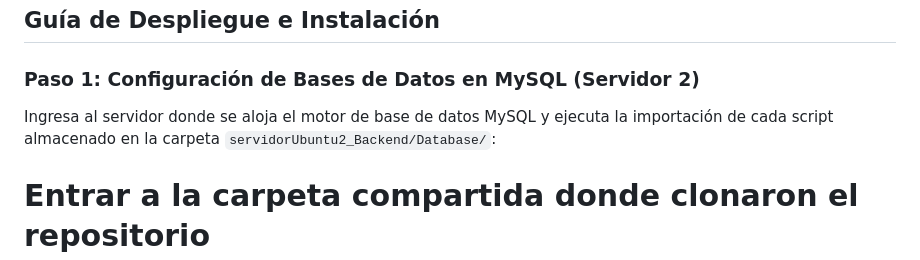
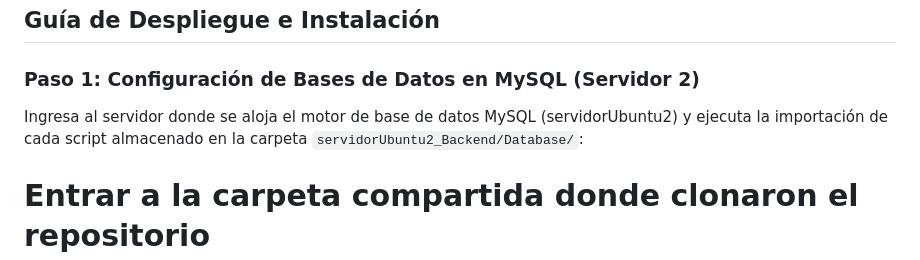
Before and after one commit to juanrivera-d/HotelProyecto-Microservicios, a Markdown page: README.md, the part around the change. Rendered like a GitHub page.

```diff
--- a/README.md
+++ b/README.md
@@ -70,7 +70,7 @@ hotel-leyton-proyecto/
 
 ### Paso 1: Configuración de Bases de Datos en MySQL (Servidor 2)
 
-Ingresa al servidor donde se aloja el motor de base de datos MySQL y ejecuta la importación de cada script almacenado en la carpeta `servidorUbuntu2_Backend/Database/`:
+Ingresa al servidor donde se aloja el motor de base de datos MySQL (servidorUbuntu2) y ejecuta la importación de cada script almacenado en la carpeta `servidorUbuntu2_Backend/Database/`:
 
 # Entrar a la carpeta compartida donde clonaron el repositorio
 cd /vagrant/HotelLeyton-Proyecto/Database/
```
